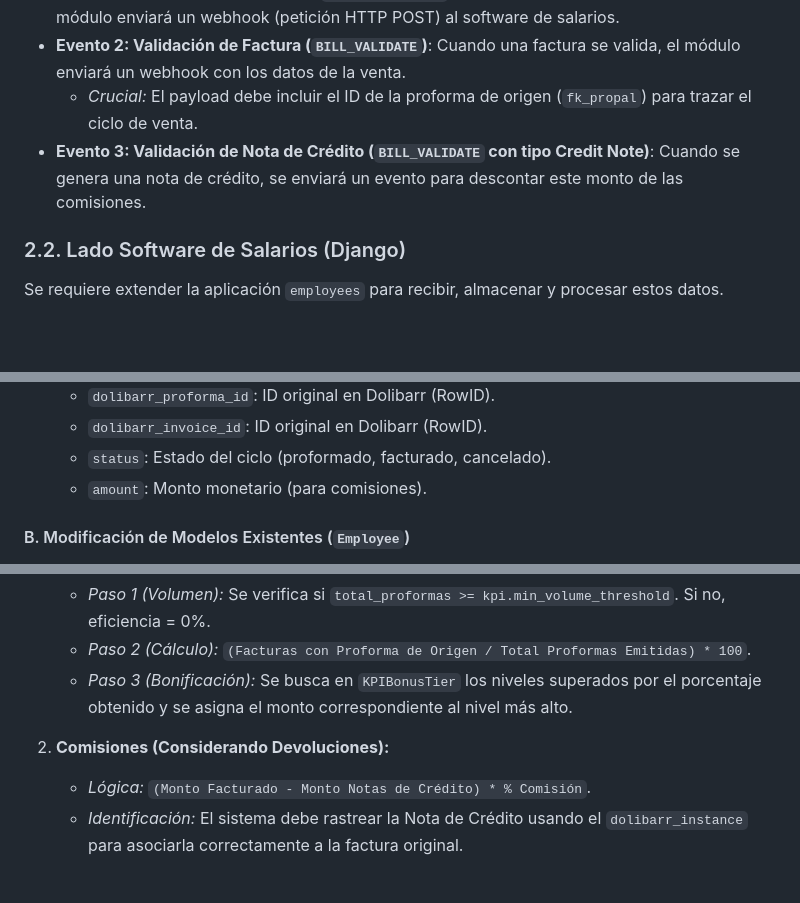
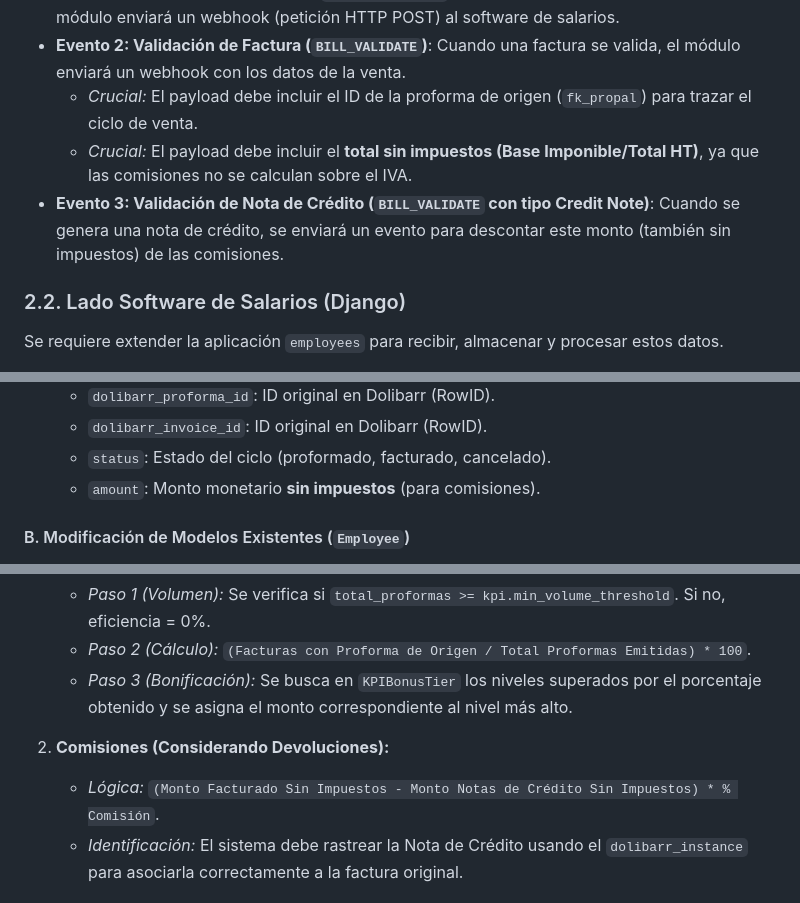
Before and after one commit to bambinounos/employees-overtime, a Markdown page: FEASIBILITY_REPORT.md, 3 parts joined by grey strips. Drawn GitHub-style; blank space fills up the shorter version.

Commit message:
Update FEASIBILITY_REPORT.md to exclude tax from commissions
Updated the feasibility report to explicitly state that commission calculations and Dolibarr payloads must use amounts excluding taxes (Subtotal/Base Imponible), as requested.
- Added requirement for 'amount excluding tax' in Dolibarr webhooks.
- Updated SalesRecord amount definition.
- Updated Commission formula logic.

```diff
--- a/FEASIBILITY_REPORT.md
+++ b/FEASIBILITY_REPORT.md
@@ -13,7 +13,8 @@ Se requiere desarrollar un **Módulo Personalizado de Dolibarr** que utilice el
 *   **Evento 1: Validación de Proforma (`PROPAL_VALIDATE`)**: Cuando una proforma se valida, el módulo enviará un webhook (petición HTTP POST) al software de salarios.
 *   **Evento 2: Validación de Factura (`BILL_VALIDATE`)**: Cuando una factura se valida, el módulo enviará un webhook con los datos de la venta.
     *   *Crucial:* El payload debe incluir el ID de la proforma de origen (`fk_propal`) para trazar el ciclo de venta.
-*   **Evento 3: Validación de Nota de Crédito (`BILL_VALIDATE` con tipo Credit Note)**: Cuando se genera una nota de crédito, se enviará un evento para descontar este monto de las comisiones.
+    *   *Crucial:* El payload debe incluir el **total sin impuestos (Base Imponible/Total HT)**, ya que las comisiones no se calculan sobre el IVA.
+*   **Evento 3: Validación de Nota de Crédito (`BILL_VALIDATE` con tipo Credit Note)**: Cuando se genera una nota de crédito, se enviará un evento para descontar este monto (también sin impuestos) de las comisiones.
 
 ### 2.2. Lado Software de Salarios (Django)
 Se requiere extender la aplicación `employees` para recibir, almacenar y procesar estos datos.
@@ -58,7 +59,7 @@ Se requiere extender la aplicación `employees` para recibir, almacenar y proces
     *   `dolibarr_proforma_id`: ID original en Dolibarr (RowID).
     *   `dolibarr_invoice_id`: ID original en Dolibarr (RowID).
     *   `status`: Estado del ciclo (proformado, facturado, cancelado).
-    *   `amount`: Monto monetario (para comisiones).
+    *   `amount`: Monto monetario **sin impuestos** (para comisiones).
 
 #### B. Modificación de Modelos Existentes (`Employee`)
 Es necesario agregar banderas de configuración para determinar a quién se le aplican estas lógicas:
@@ -78,7 +79,7 @@ Es necesario agregar banderas de configuración para determinar a quién se le a
     *   *Paso 3 (Bonificación):* Se busca en `KPIBonusTier` los niveles superados por el porcentaje obtenido y se asigna el monto correspondiente al nivel más alto.
 
 2.  **Comisiones (Considerando Devoluciones):**
-    *   *Lógica:* `(Monto Facturado - Monto Notas de Crédito) * % Comisión`.
+    *   *Lógica:* `(Monto Facturado Sin Impuestos - Monto Notas de Crédito Sin Impuestos) * % Comisión`.
     *   *Identificación:* El sistema debe rastrear la Nota de Crédito usando el `dolibarr_instance` para asociarla correctamente a la factura original.
 
 ## 4. Análisis de Implicaciones
```
